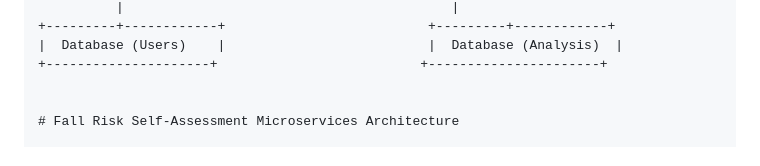
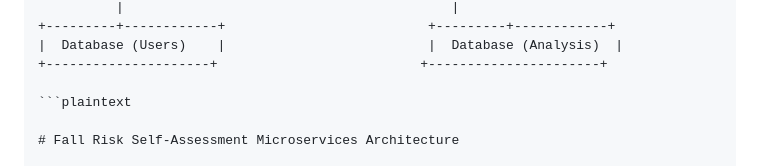
Before and after one commit to VernonKoh/CNAD-Assignment-2, a Markdown page: Readme.md, the part around the change. Drawn GitHub-style.

````diff
--- a/Readme.md
+++ b/Readme.md
@@ -91,6 +91,7 @@ Below is the architecture diagram illustrating the microservices and their inter
 |  Database (Users)    |                          |  Database (Analysis)  |
 +---------------------+                          +----------------------+
 
+```plaintext
 
 # Fall Risk Self-Assessment Microservices Architecture
 
````
